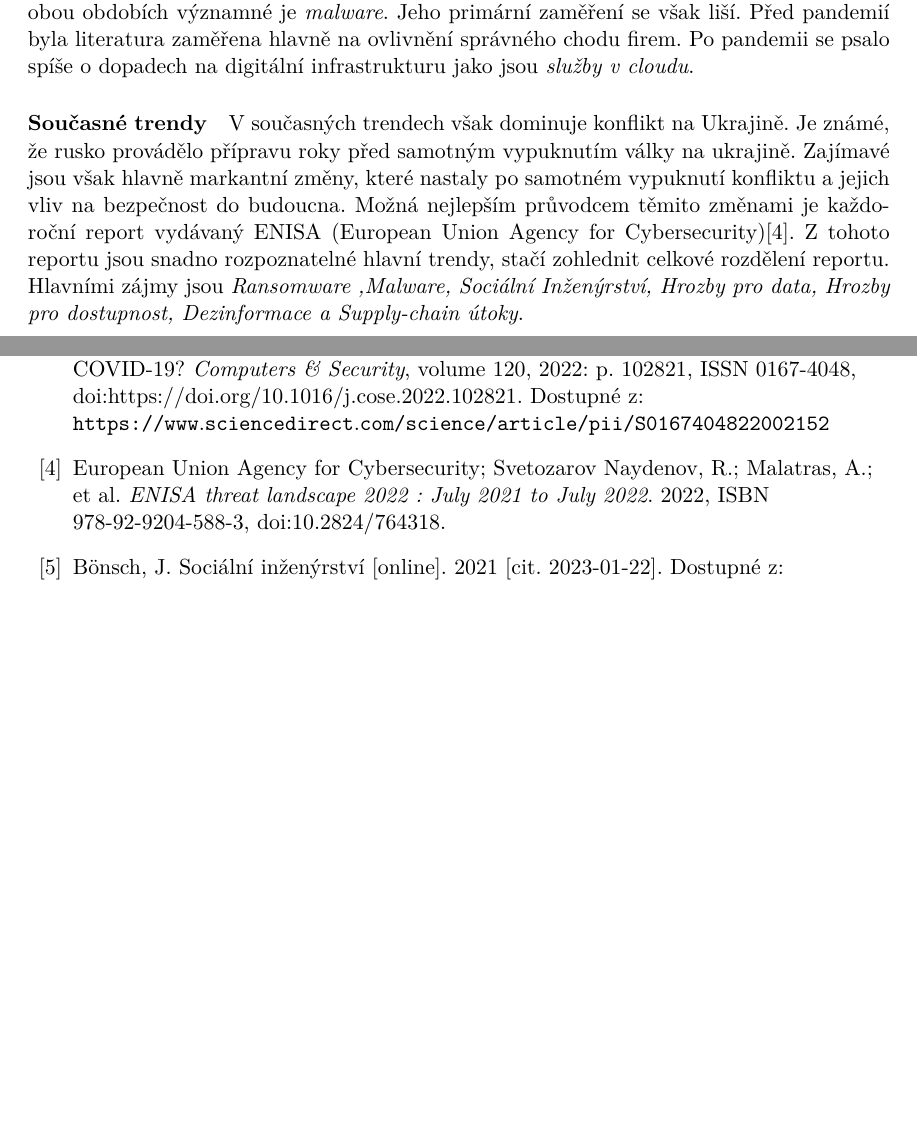
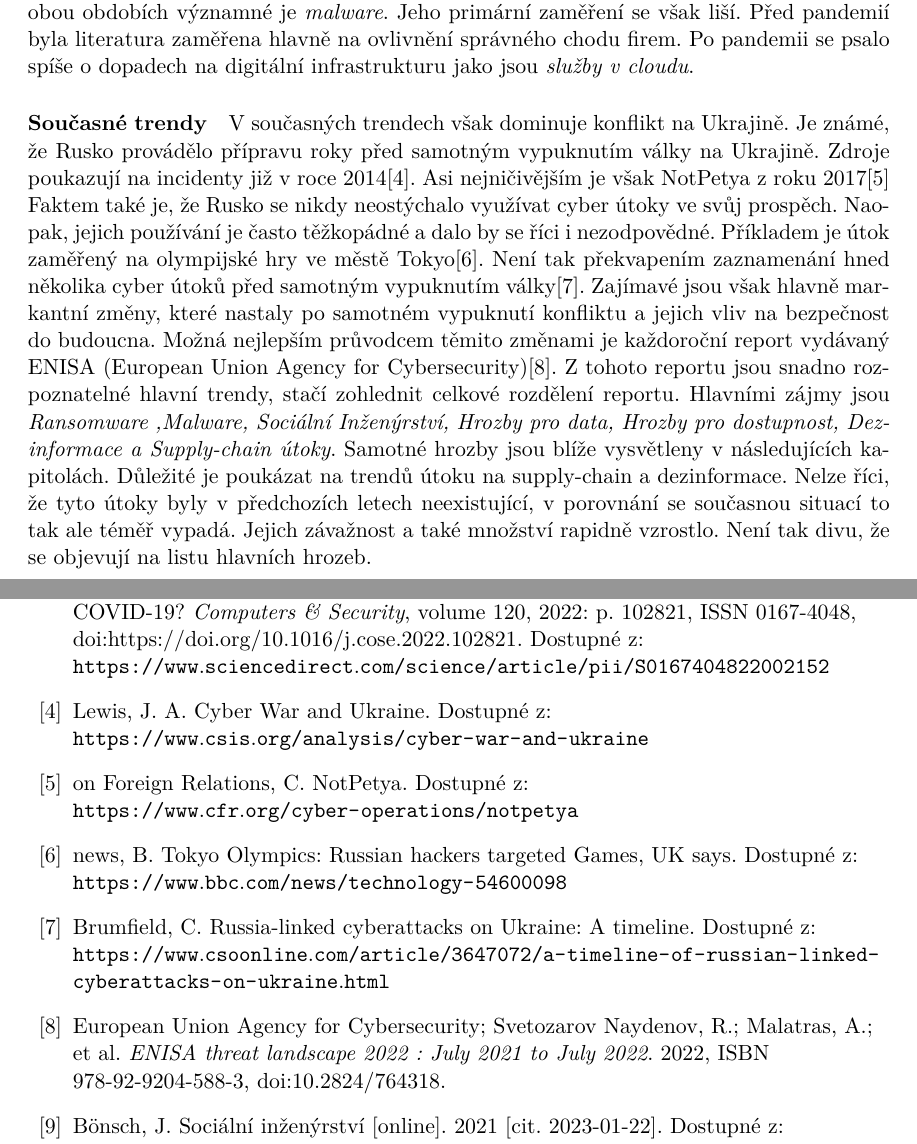
Before and after one commit to bonscji1/tex_UHK_bonsch_diplomka_red_team, a LaTeX thesis (main.tex, which reads content.tex, literature.bib): two parts of pages 11 and 28 of 33 before the commit and two parts of pages 11 and 29 of 35 after it, joined at a grey line, cut so that both start at the same text, the shorter picture padded with empty space. Compiled offline with pdfLaTeX.

Commit message:
bashing on russia for a bit

```diff
--- a/content.tex
+++ b/content.tex
@@ -99,12 +99,23 @@ Po pandemii se psalo spíše o dopadech na digitální infrastrukturu jako jsou
 
 \paragraph{Současné trendy}
 V současných trendech však dominuje konflikt na Ukrajině.
-Je známé, že rusko provádělo přípravu roky před samotným vypuknutím války na ukrajině.
-%todo find references to infrastructure attacks
+Je známé, že Rusko provádělo přípravu roky před samotným vypuknutím války na Ukrajině.
+Zdroje poukazují na incidenty již v roce 2014\cite{russian_cyber_usage}.
+Asi nejničivějším je však NotPetya z roku 2017\cite{NotPetya}
+Faktem také je, že Rusko se nikdy neostýchalo využívat cyber útoky ve svůj prospěch.
+Naopak, jejich používání je často těžkopádné a dalo by se říci i nezodpovědné.
+Příkladem je útok zaměřený na olympijské hry ve městě Tokyo\cite{Tokyo_olympic_attack}.
+Není tak překvapením zaznamenání hned několika cyber útoků před samotným vypuknutím války\cite{before_ukranian_war_attacks}.
 Zajímavé jsou však hlavně markantní změny, které nastaly po samotném vypuknutí konfliktu a jejich vliv na bezpečnost do budoucna.
 Možná nejlepším průvodcem těmito změnami je každoroční report vydávaný \firstac{ENISA}\cite{Enisa_thread_landscape}.
 Z tohoto reportu jsou snadno rozpoznatelné hlavní trendy, stačí zohlednit celkové rozdělení reportu.
 Hlavními zájmy jsou \textit{Ransomware ,Malware, Sociální Inženýrství, Hrozby pro data,	Hrozby pro dostupnost, Dezinformace a Supply-chain útoky}.
+Samotné hrozby jsou blíže vysvětleny v následujících kapitolách.
+Důležité je poukázat na trendů útoku na supply-chain a dezinformace.
+Nelze říci, že tyto útoky byly v předchozích letech neexistující, v porovnání se současnou situací to tak ale téměř vypadá.
+Jejich závažnost a také množství rapidně vzrostlo.
+Není tak divu, že se objevují na listu hlavních hrozeb.
 ~\cntcapfigure{ENISA_prime_threats}{\linewidth}{Primární hrozby identifikované agenturou ENISA}{\cite{Enisa_thread_landscape}}\label{fig:PrimeThreats}
 
+
 \paragraph{Nejvíce napadené odvětví}
--- a/literature.bib
+++ b/literature.bib
@@ -221,4 +221,3 @@
     year = {2022},
     doi = {10.2824/764318},
     isbn = {978-92-9204-588-3},
-    editor = {Svetozarov Naydenov, R and Malatras, A and Lella, I and Theocharidou, M and Ciobanu, C and Tsekmezoglou, E}}
@@ -224,0 +229,3 @@
+    title = {Tokyo Olympics: Russian hackers targeted Games, UK says},
+    date = {2020-10-19},
+    url = {https://www.bbc.com/news/technology-54600098},
@@ -224,0 +237,10 @@
+    title = {Cyber War and Ukraine},
+    date = {2022-6-16},
+    url = {https://www.csis.org/analysis/cyber-war-and-ukraine},
+    urlvisited = {2023-3-18},
+},
+
+@www{NotPetya,
+    author = {Council on Foreign Relations},
+    title = {NotPetya},
+    url = {https://www.cfr.org/cyber-operations/notpetya},
@@ -224,0 +252 @@
+    title = {Russia-linked cyberattacks on Ukraine: A timeline},
```
Also changed, not shown: content.tex (4 more changed lines), literature.bib (19 more changed lines).
